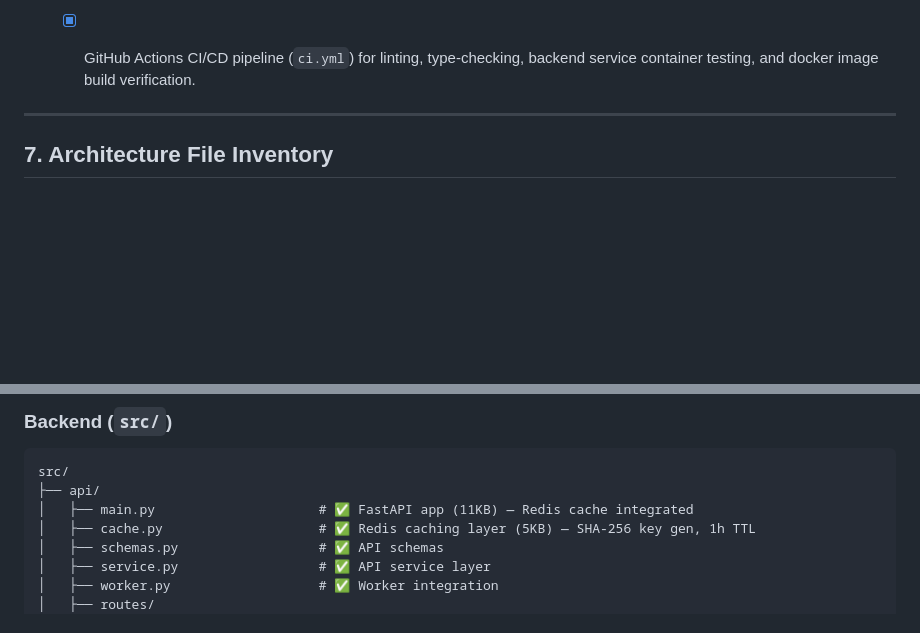
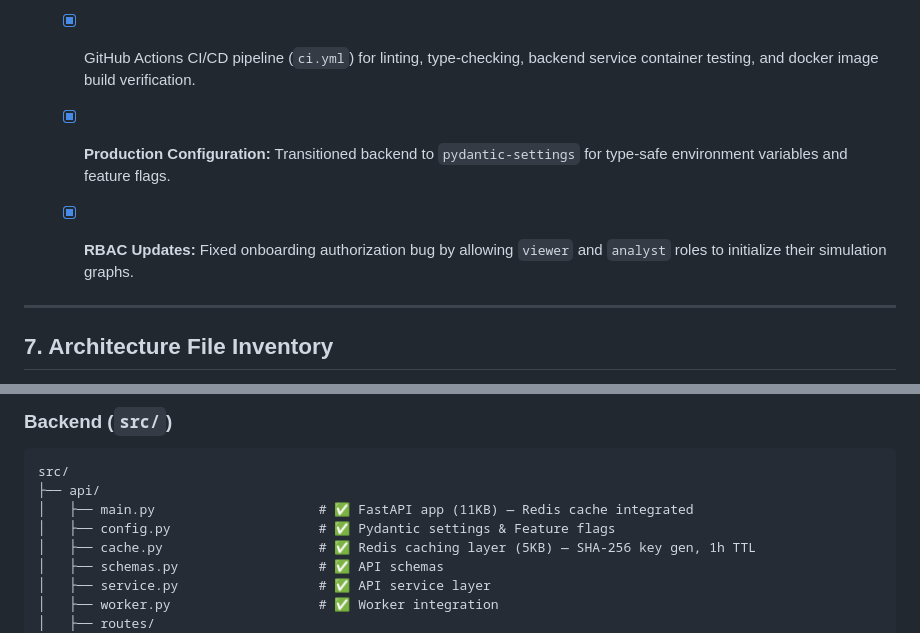
Before and after one commit to Blocked-Org/Prediction-Engine, a Markdown page: plan.md, 2 parts joined by grey strips. Rendered like a GitHub page; blank space fills up the shorter version.

```diff
--- a/plan.md
+++ b/plan.md
@@ -348,6 +348,8 @@ Based on the whitepaper for the "Graph-Augmented Bayesian Simulation Engine", yo
   - [x] Multi-stage `Dockerfile` and `.dockerignore` for the FastAPI backend.
   - [x] `docker-compose.prod.yml` with health checks, Redis, and resource limits for robust deployment.
   - [x] GitHub Actions CI/CD pipeline (`ci.yml`) for linting, type-checking, backend service container testing, and docker image build verification.
+  - [x] **Production Configuration:** Transitioned backend to `pydantic-settings` for type-safe environment variables and feature flags.
+  - [x] **RBAC Updates:** Fixed onboarding authorization bug by allowing `viewer` and `analyst` roles to initialize their simulation graphs.
 
 
 ---
@@ -413,6 +415,7 @@ src/
 src/
 ├── api/
 │   ├── main.py                     # ✅ FastAPI app (11KB) — Redis cache integrated
+│   ├── config.py                   # ✅ Pydantic settings & Feature flags
 │   ├── cache.py                    # ✅ Redis caching layer (5KB) — SHA-256 key gen, 1h TTL
 │   ├── schemas.py                  # ✅ API schemas
 │   ├── service.py                  # ✅ API service layer
```
Also changed, not shown: README.md (+3 -3 lines).
